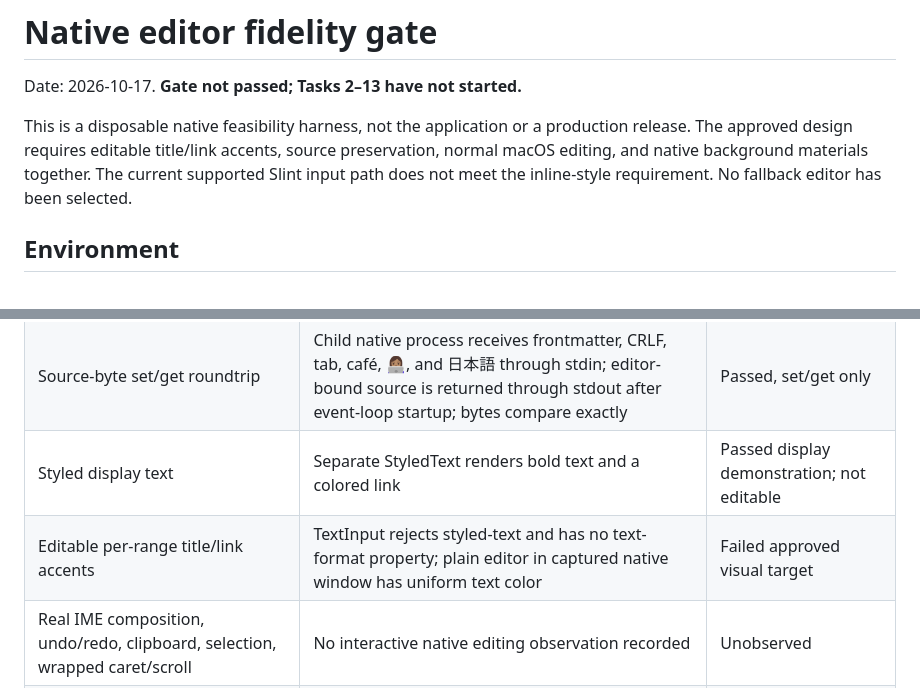
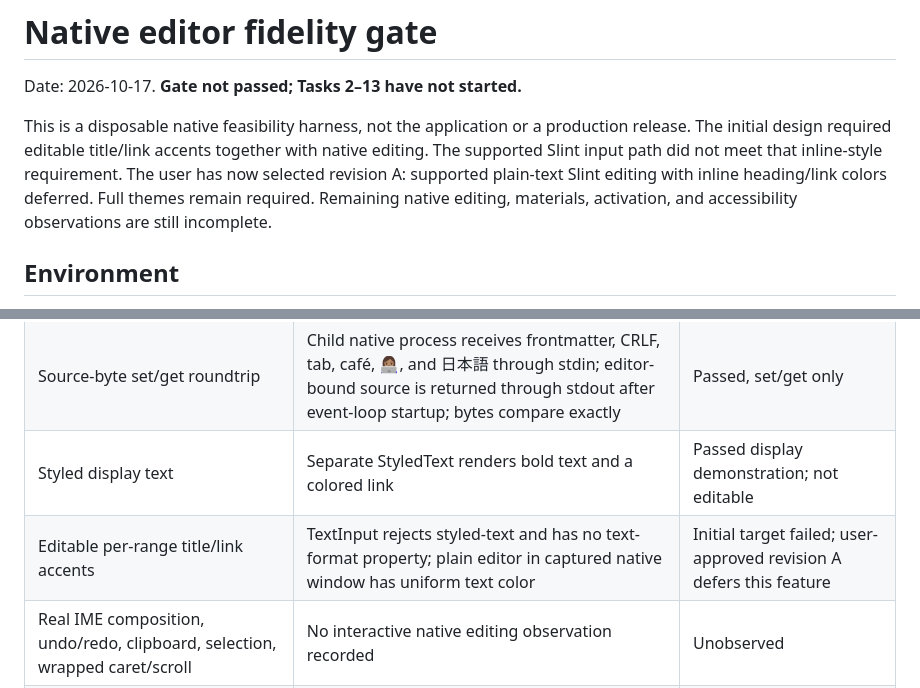
Before and after one commit to leesiongchan/bulletnotes, a Markdown page: docs/validation/native-gate.md, 2 parts joined by grey strips. Drawn GitHub-style.

```diff
--- a/docs/validation/native-gate.md
+++ b/docs/validation/native-gate.md
@@ -2,7 +2,7 @@
 
 Date: 2026-10-17. **Gate not passed; Tasks 2–13 have not started.**
 
-This is a disposable native feasibility harness, not the application or a production release. The approved design requires editable title/link accents, source preservation, normal macOS editing, and native background materials together. The current supported Slint input path does not meet the inline-style requirement. No fallback editor has been selected.
+This is a disposable native feasibility harness, not the application or a production release. The initial design required editable title/link accents together with native editing. The supported Slint input path did not meet that inline-style requirement. The user has now selected revision A: supported plain-text Slint editing with inline heading/link colors deferred. Full themes remain required. Remaining native editing, materials, activation, and accessibility observations are still incomplete.
 
 ## Environment
 
@@ -20,7 +20,7 @@ This is a disposable native feasibility harness, not the application or a produc
 | Native build/window | Both explicitly selected renderers open the same compiled `.slint` window; public AppKit handle available after event-loop startup | Passed smoke check |
 | Source-byte set/get roundtrip | Child native process receives frontmatter, CRLF, tab, café, 👩🏽‍💻, and 日本語 through stdin; editor-bound source is returned through stdout after event-loop startup; bytes compare exactly | Passed, set/get only |
 | Styled display text | Separate StyledText renders bold text and a colored link | Passed display demonstration; not editable |
-| Editable per-range title/link accents | TextInput rejects styled-text and has no text-format property; plain editor in captured native window has uniform text color | Failed approved visual target |
+| Editable per-range title/link accents | TextInput rejects styled-text and has no text-format property; plain editor in captured native window has uniform text color | Initial target failed; user-approved revision A defers this feature |
 | Real IME composition, undo/redo, clipboard, selection, wrapped caret/scroll | No interactive native editing observation recorded | Unobserved |
 | Native material behind opaque glyphs | No material adapter implemented or tested | Unobserved |
 | Global shortcut, pinning, full-screen activation/previous-app focus | Not exercised | Unobserved |
```
Also changed, not shown: other parts of docs/validation/native-gate.md (+27 -4 lines), README.md (+3 -1 lines), docs/validation/assets/native-frameless-femtovg.png (added), 5 other files.
